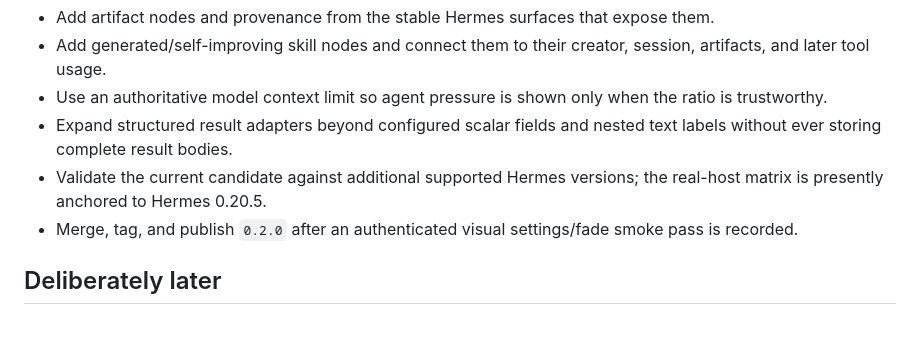
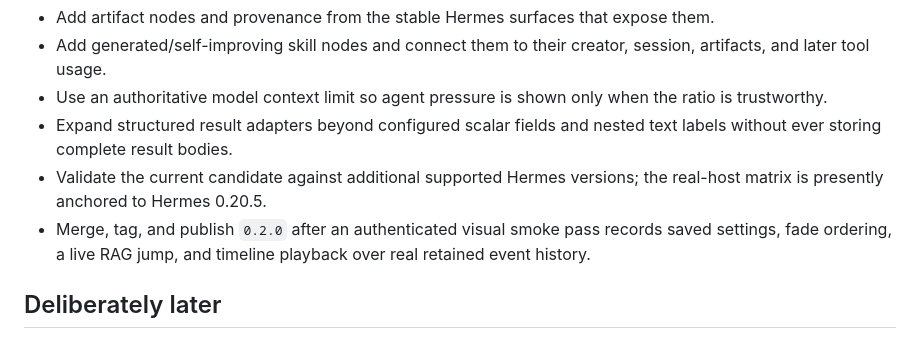
Before and after one commit to Soleach-Agency/hermes-graph, a Markdown page: ROADMAP.md, the part around the change. Drawn GitHub-style.

Commit message:
Clarify authenticated timeline release gate

```diff
--- a/ROADMAP.md
+++ b/ROADMAP.md
@@ -49,8 +49,9 @@ untouched.
   text labels without ever storing complete result bodies.
 - Validate the current candidate against additional supported Hermes versions;
   the real-host matrix is presently anchored to Hermes 0.20.5.
-- Merge, tag, and publish `0.2.0` after an authenticated visual settings/fade
-  smoke pass is recorded.
+- Merge, tag, and publish `0.2.0` after an authenticated visual smoke pass records
+  saved settings, fade ordering, a live RAG jump, and timeline playback over real
+  retained event history.
 
 ## Deliberately later
 
```
